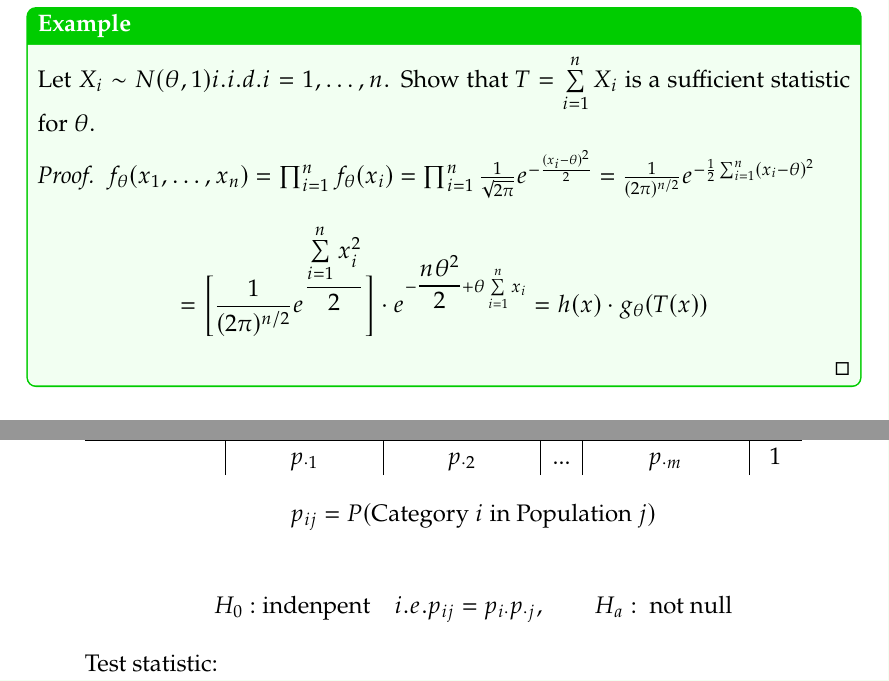
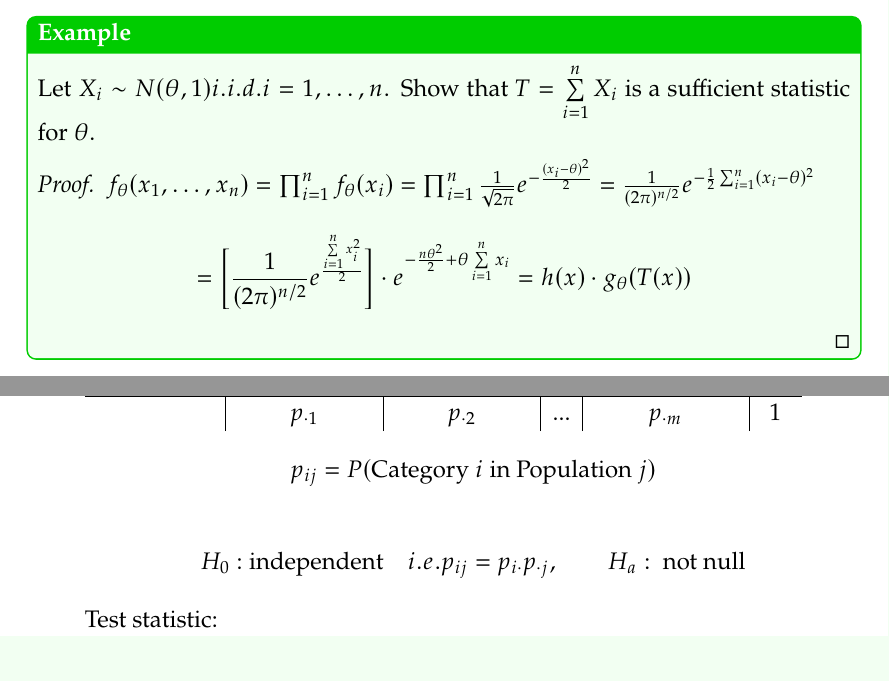
Before and after one commit to minikouda/Notes, a LaTeX document (UCB/201_B_STAT/Main.tex, which reads UCB/201_B_STAT/Lectures/Lecture6.tex, UCB/201_B_STAT/Lectures/Review1.tex): two parts of pages 16 and 68 of 68 before the commit and two parts of pages 15 and 68 of 68 after it, joined at a grey line, cut so that both start at the same text. Compiled offline with pdfLaTeX.

Commit message:
final version for STAT201B

```diff
--- a/UCB/201_B_STAT/Lectures/Lecture6.tex
+++ b/UCB/201_B_STAT/Lectures/Lecture6.tex
@@ -10,9 +10,8 @@ Let $X_i \sim N(\theta,1) i.i.d. i = 1,\dots,n$. Show that $T = \sum\limits_{i=1
 \begin{proof}
     $f_\theta (x_1,\dots,x_n) = \prod_{i=1}^n f_\theta (x_i) = \prod_{i=1}^n \frac{1}{\sqrt{2\pi}} e^{-\frac{(x_i - \theta)^2}{2}} = \frac{1}{(2\pi)^{n/2}} e^{-\frac{1}{2} \sum_{i=1}^n (x_i - \theta)^2}$
     $$
-    = \bigg[\frac{1}{(2\pi)^{n/2}} e^{\dfrac{\sum\limits_{i=1}^n x_i^2}{2}}\bigg] \cdot e^{-\dfrac{n\theta^2}{2} + \theta \sum\limits_{i=1}^n x_i} =  h(x) \cdot g_\theta(T(x))
+    = \bigg[\frac{1}{(2\pi)^{n/2}} e^{\frac{\sum\limits_{i=1}^n x_i^2}{2}}\bigg] \cdot e^{-\frac{n\theta^2}{2} + \theta \sum\limits_{i=1}^n x_i} =  h(x) \cdot g_\theta(T(x))
     $$
-
 \end{proof}
 \end{eb}
 
--- a/UCB/201_B_STAT/Lectures/Review1.tex
+++ b/UCB/201_B_STAT/Lectures/Review1.tex
@@ -246,7 +246,7 @@ Category k & $p_{k1}$ & $p_{k2}$ & ... & $p_{km}$& $p_{k \cdot} $ \\
 \[p_{ij} = P(\text{Category } i \text{ in Population } j)\]
 
 \[
-H_0: \text{indenpent} \quad i.e. p_{ij} = p_{i\cdot} p_{\cdot j} ,\qquad H_a : \text{ not null}
+H_0: \text{independent} \quad i.e. p_{ij} = p_{i\cdot} p_{\cdot j} ,\qquad H_a : \text{ not null}
 \]
 
 Test statistic:
```
Also changed, not shown: UCB/201_B_STAT/Main.tex (+1 -0 lines), UCB/201_B_STAT/Main.pdf, UCB/201_B_STAT/Note_STAT201B_ShizheZhang.pdf (added), 3 other files.
